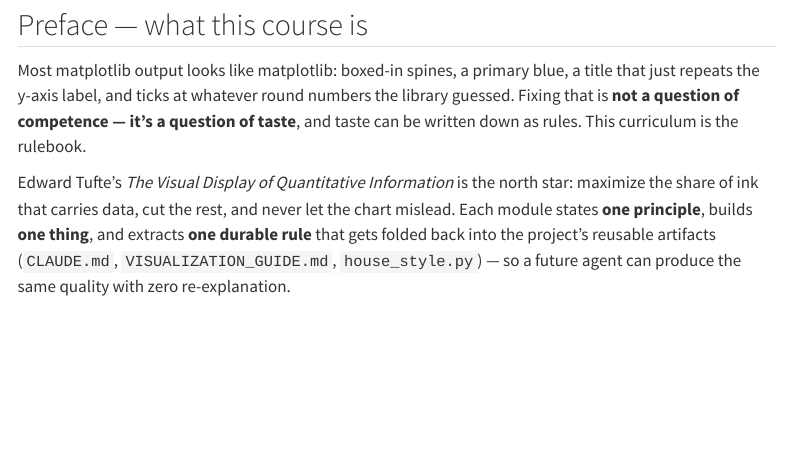
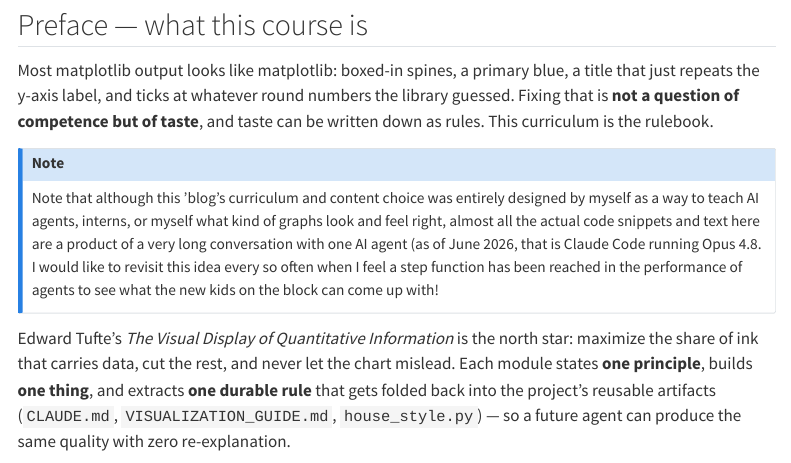
Before and after one commit to temataro/better-graphs, a Quarto document (visualization-curriculum/better_graphs.qmd): the page in a window 1100 px wide, from 210 px down. Rendered offline with R 4.5, knitr and Pandoc in place of Quarto, with nearby package versions; some code elsewhere in the file could not run offline; menus at the side of the page are left out; long lines of code are wrapped.

Commit message:
Content attribution/disclosure and fixing annoying AI-isms

```diff
--- a/visualization-curriculum/better_graphs.qmd
+++ b/visualization-curriculum/better_graphs.qmd
@@ -30,8 +30,18 @@ jupyter: python3
 
 Most matplotlib output looks like matplotlib: boxed-in spines, a primary blue, a title that
 just repeats the y-axis label, and ticks at whatever round numbers the library guessed. Fixing
-that is **not a question of competence — it's a question of taste**, and taste can be written down
+that is **not a question of competence but of taste**, and taste can be written down
 as rules. This curriculum is the rulebook.
+
+::: {.callout-note}
+Note that although this 'blog's curriculum and content choice was entirely
+designed by myself as a way to teach AI agents, interns, or myself what kind of
+graphs look and feel right, almost all the actual code snippets and text here
+are a product of a very long conversation with one AI agent (as of June 2026,
+that is Claude Code running Opus 4.8. I would like to revisit this idea every
+so often when I feel a step function has been reached in the performance of
+agents to see what the new kids on the block can come up with!
+:::
 
 Edward Tufte's *The Visual Display of Quantitative Information* is the north star: maximize the
 share of ink that carries data, cut the rest, and never let the chart mislead. Each module states
```
